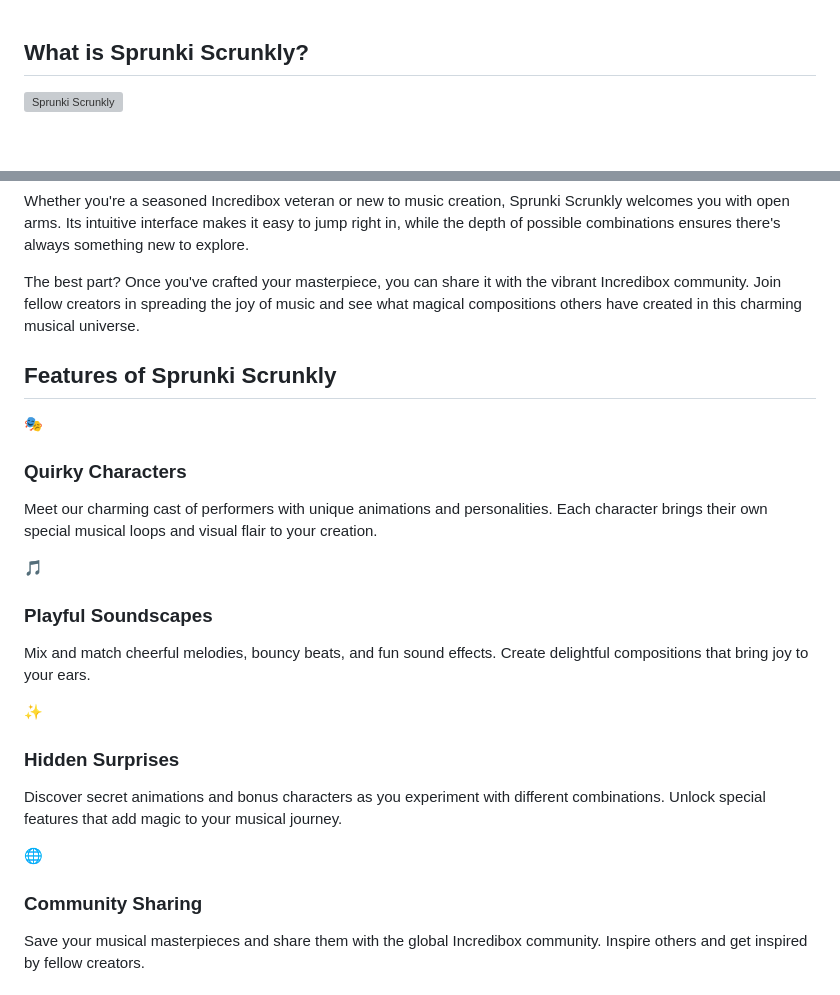
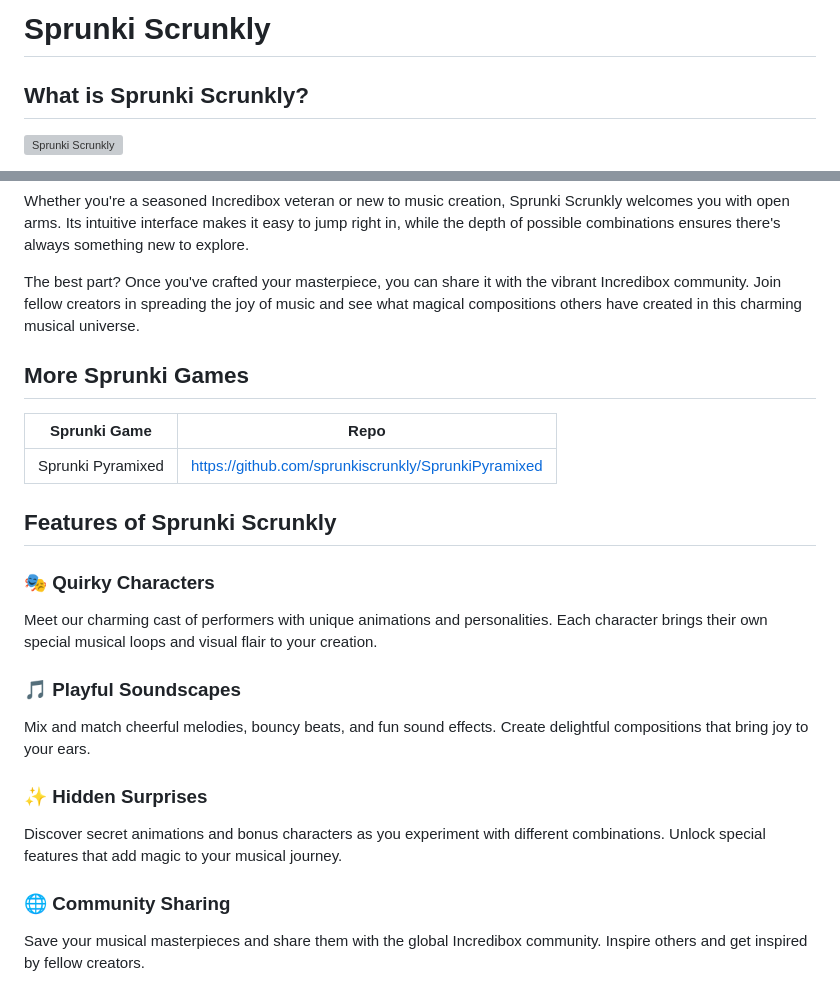
Before and after one commit to sprunkiscrunkly/sprunkiscrunkly, a Markdown page: README.md, 2 parts joined by grey strips. Rendered like a GitHub page; blank space fills up the shorter version; grey boxes are pictures that could not be loaded.

```diff
--- a/README.md
+++ b/README.md
@@ -1,3 +1,5 @@
+# Sprunki Scrunkly
+
 ## What is Sprunki Scrunkly?
 
 ![Sprunki Scrunkly](https://sprunkiscrunkly.com/sprunkiscrunkly.png "Sprunki Scrunkly")
@@ -14,29 +16,32 @@ Whether you're a seasoned Incredibox veteran or new to music creation, Sprunki S
 
 The best part? Once you've crafted your masterpiece, you can share it with the vibrant Incredibox community. Join fellow creators in spreading the joy of music and see what magical compositions others have created in this charming musical universe.
 
+## More Sprunki Games
+
+| Sprunki Game      | Repo                                                |
+| ----------------- | --------------------------------------------------- |
+| Sprunki Pyramixed | https://github.com/sprunkiscrunkly/SprunkiPyramixed |
+
+
+
 ## Features of Sprunki Scrunkly
 
-🎭
-
-### Quirky Characters
+### 🎭 Quirky Characters
 
 Meet our charming cast of performers with unique animations and personalities. Each character brings their own special musical loops and visual flair to your creation.
 
-🎵
 
-### Playful Soundscapes
+### 🎵 Playful Soundscapes
 
 Mix and match cheerful melodies, bouncy beats, and fun sound effects. Create delightful compositions that bring joy to your ears.
 
-✨
 
-### Hidden Surprises
+### ✨ Hidden Surprises
 
 Discover secret animations and bonus characters as you experiment with different combinations. Unlock special features that add magic to your musical journey.
 
-🌐
 
-### Community Sharing
+### 🌐 Community Sharing
 
 Save your musical masterpieces and share them with the global Incredibox community. Inspire others and get inspired by fellow creators.
 
```
